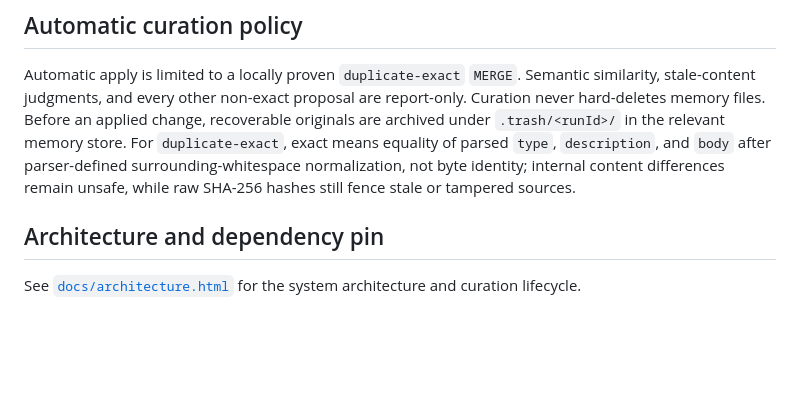
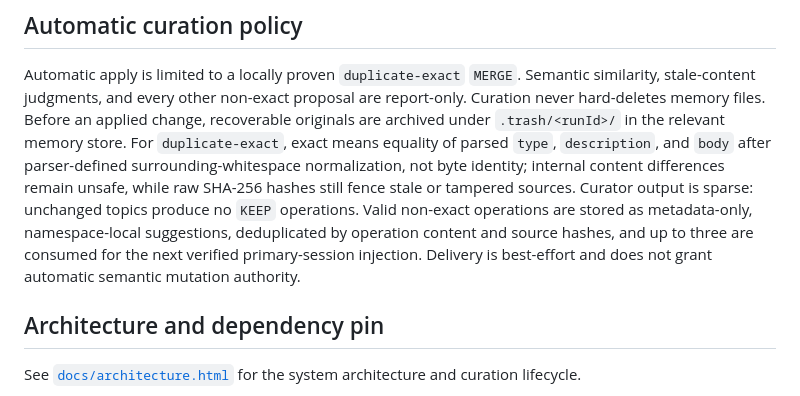
Before and after one commit to devonestar/opencode-memory-plugin, a Markdown page: README.md, the part around the change. Rendered like a GitHub page; blank space fills up the shorter version.

Commit message:
docs: document sparse curation delivery
Ultraworked with [Sisyphus](https://github.com/code-yeongyu/oh-my-openagent)

Co-authored-by: Sisyphus <clio-agent@sisyphuslabs.ai>

```diff
--- a/README.md
+++ b/README.md
@@ -248,6 +248,7 @@ Any runtime change that alters tool arguments, success fields, public errors, vi
 
 Automatic apply is limited to a locally proven `duplicate-exact` `MERGE`. Semantic similarity, stale-content judgments, and every other non-exact proposal are report-only. Curation never hard-deletes memory files. Before an applied change, recoverable originals are archived under `.trash/<runId>/` in the relevant memory store.
 For `duplicate-exact`, exact means equality of parsed `type`, `description`, and `body` after parser-defined surrounding-whitespace normalization, not byte identity; internal content differences remain unsafe, while raw SHA-256 hashes still fence stale or tampered sources.
+Curator output is sparse: unchanged topics produce no `KEEP` operations. Valid non-exact operations are stored as metadata-only, namespace-local suggestions, deduplicated by operation content and source hashes, and up to three are consumed for the next verified primary-session injection. Delivery is best-effort and does not grant automatic semantic mutation authority.
 
 ## Architecture and dependency pin
 
```
Also changed, not shown: README.ko.md (+1 -0 lines).
